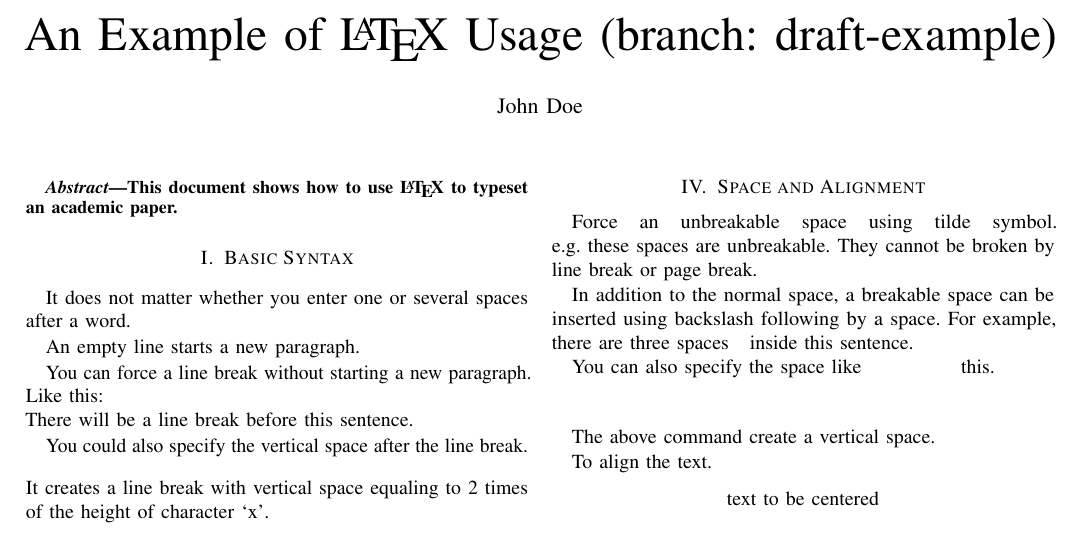
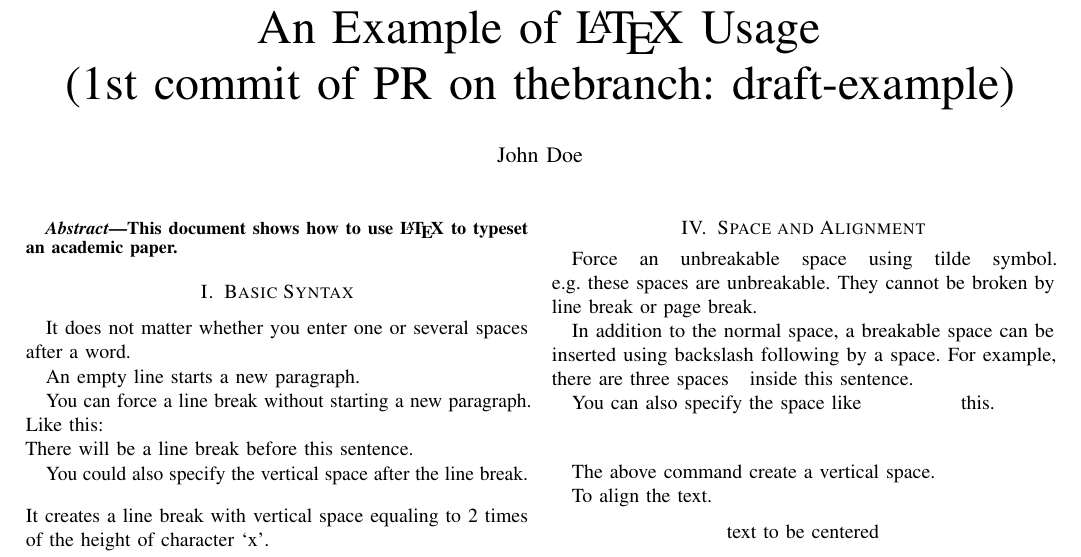
Before and after one commit to mxochicale/learning-latex-action, a LaTeX problem sheet (example/main.tex): part of page 1 of 3, cut so that both start at the same text. Compiled offline with pdfLaTeX.

Commit message:
adds changes to the title for 1st commit of PR of branch draft-example

```diff
--- a/example/main.tex
+++ b/example/main.tex
@@ -12,7 +12,7 @@
 % Here, we put most of preamble definitions in preamble.tex file.
 \input{preamble.tex}
 
-\title{An Example of \LaTeX~Usage (branch: draft-example)}
+\title{An Example of \LaTeX~Usage \\ (1st commit of PR on thebranch: draft-example)}
 \author{John Doe}
 
 \begin{document}
```
